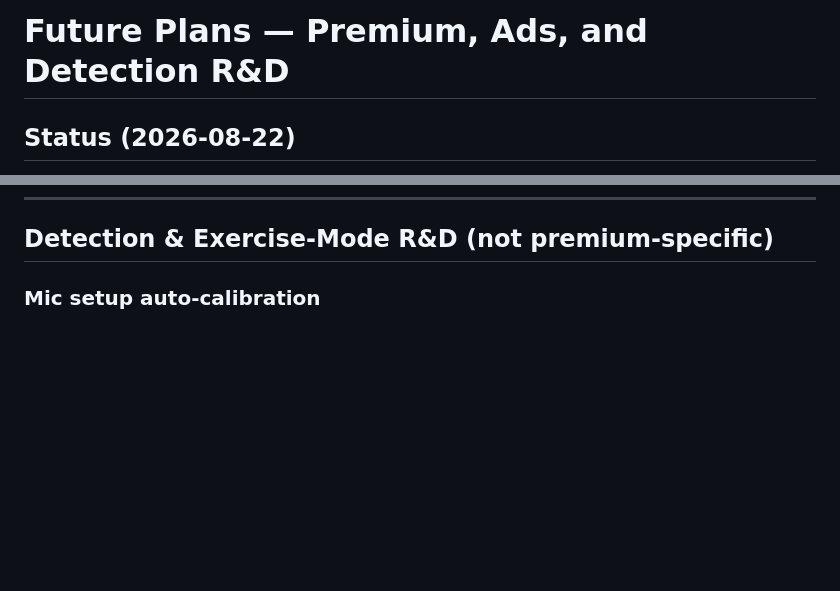
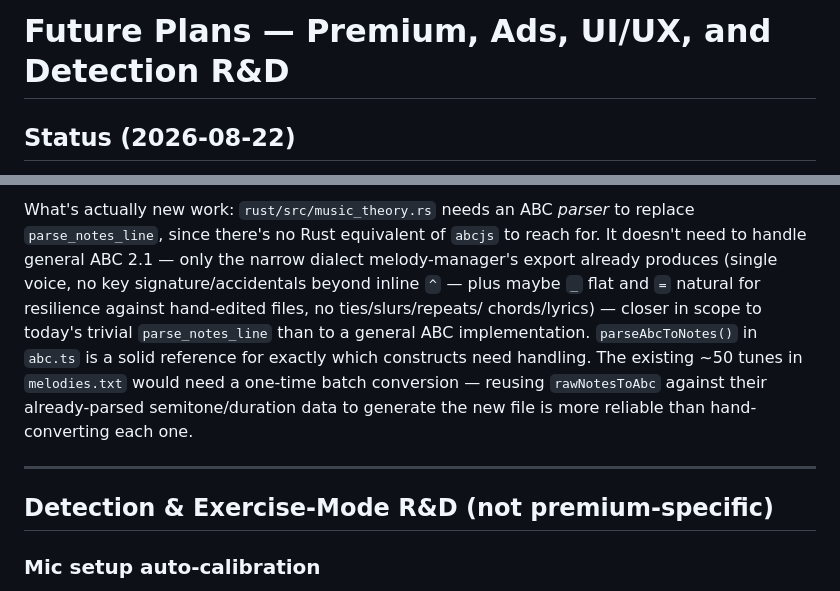
Before and after one commit to pm100/ear_ring, a Markdown page: docs/roadmap.md, 2 parts joined by grey strips. Rendered like a GitHub page; blank space fills up the shorter version.

```diff
--- a/docs/roadmap.md
+++ b/docs/roadmap.md
@@ -1,4 +1,4 @@
-# Future Plans — Premium, Ads, and Detection R&D
+# Future Plans — Premium, Ads, UI/UX, and Detection R&D
 
 ## Status (2026-08-22)
 
@@ -129,3 +194,17 @@ setting for everyone.
+What's actually new work: `rust/src/music_theory.rs` needs an ABC *parser* to replace
+`parse_notes_line`, since there's no Rust equivalent of `abcjs` to reach for. It doesn't
+need to handle general ABC 2.1 — only the narrow dialect melody-manager's export already
+produces (single voice, no key signature/accidentals beyond inline `^` — plus maybe `_`
+flat and `=` natural for resilience against hand-edited files, no ties/slurs/repeats/
+chords/lyrics) — closer in scope to today's trivial `parse_notes_line` than to a general
+ABC implementation. `parseAbcToNotes()` in `abc.ts` is a solid reference for exactly
+which constructs need handling. The existing ~50 tunes in `melodies.txt` would need a
+one-time batch conversion — reusing `rawNotesToAbc` against their already-parsed
+semitone/duration data to generate the new file is more reliable than hand-converting
+each one.
+
+---
+
 ## Detection & Exercise-Mode R&D (not premium-specific)
 
 ### Mic setup auto-calibration
```
Also changed, not shown: other parts of docs/roadmap.md (+65 -0 lines).
